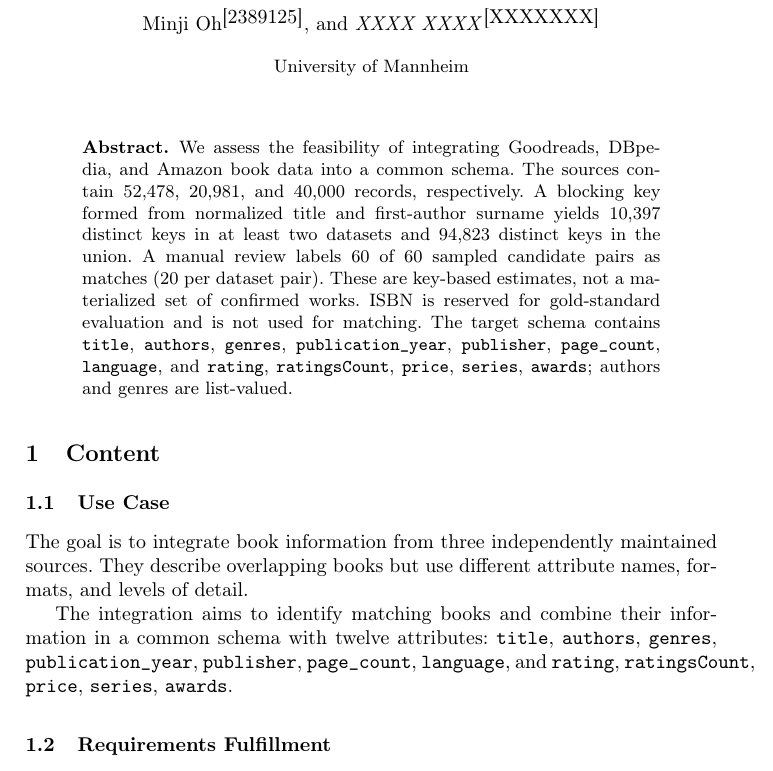
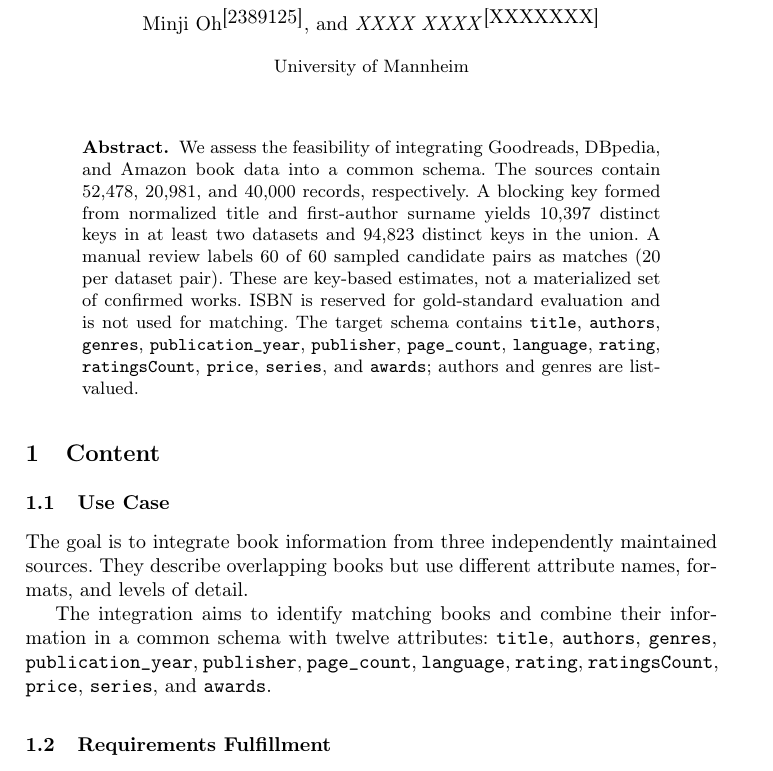
Before and after one commit to Web-Data-Integration-Team/Books-Data-Integration, a LaTeX paper (latex/wdi-abstract.tex): part of page 1 of 5, cut so that both start at the same text. Compiled offline with pdfLaTeX.

Commit message:
Chore: Replace 'and'

```diff
--- a/latex/wdi-abstract.tex
+++ b/latex/wdi-abstract.tex
@@ -46,7 +46,7 @@
 \maketitle              % typeset the header of the contribution
 %
 \begin{abstract}
-We assess the feasibility of integrating Goodreads, DBpedia, and Amazon book data into a common schema. The sources contain 52,478, 20,981, and 40,000 records, respectively. A blocking key formed from normalized title and first-author surname yields 10,397 distinct keys in at least two datasets and 94,823 distinct keys in the union. A manual review labels 60 of 60 sampled candidate pairs as matches (20 per dataset pair). These are key-based estimates, not a materialized set of confirmed works. ISBN is reserved for gold-standard evaluation and is not used for matching. The target schema contains \texttt{title}, \texttt{authors}, \texttt{genres}, \texttt{publication\_year}, \texttt{publisher}, \texttt{page\_count}, \texttt{language}, and \texttt{rating}, \texttt{ratingsCount}, \texttt{price},  \texttt{series},  \texttt{awards}; authors and genres are list-valued.
+We assess the feasibility of integrating Goodreads, DBpedia, and Amazon book data into a common schema. The sources contain 52,478, 20,981, and 40,000 records, respectively. A blocking key formed from normalized title and first-author surname yields 10,397 distinct keys in at least two datasets and 94,823 distinct keys in the union. A manual review labels 60 of 60 sampled candidate pairs as matches (20 per dataset pair). These are key-based estimates, not a materialized set of confirmed works. ISBN is reserved for gold-standard evaluation and is not used for matching. The target schema contains \texttt{title}, \texttt{authors}, \texttt{genres}, \texttt{publication\_year}, \texttt{publisher}, \texttt{page\_count}, \texttt{language}, \texttt{rating}, \texttt{ratingsCount}, \texttt{price},  \texttt{series},  and \texttt{awards}; authors and genres are list-valued.
 
 \end{abstract}
 %
@@ -65,7 +65,7 @@
 formats, and levels of detail.
 
 The integration aims to identify matching books and combine their information
-in a common schema with twelve attributes: \texttt{title}, \texttt{authors}, \texttt{genres}, \texttt{publication\_year}, \texttt{publisher}, \texttt{page\_count}, \texttt{language}, and \texttt{rating}, \texttt{ratingsCount}, \texttt{price},  \texttt{series},  \texttt{awards}.
+in a common schema with twelve attributes: \texttt{title}, \texttt{authors}, \texttt{genres}, \texttt{publication\_year}, \texttt{publisher}, \texttt{page\_count}, \texttt{language}, \texttt{rating}, \texttt{ratingsCount}, \texttt{price},  \texttt{series}, and \texttt{awards}.
 
 
 \subsection{Requirements Fulfillment}
```
